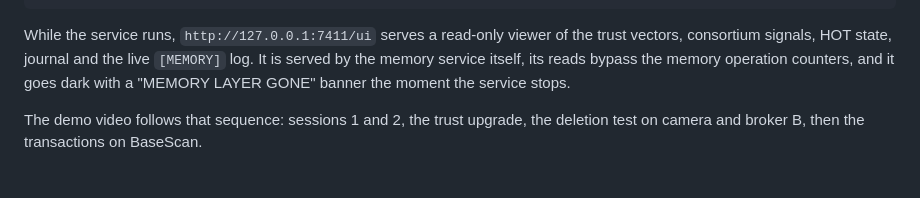
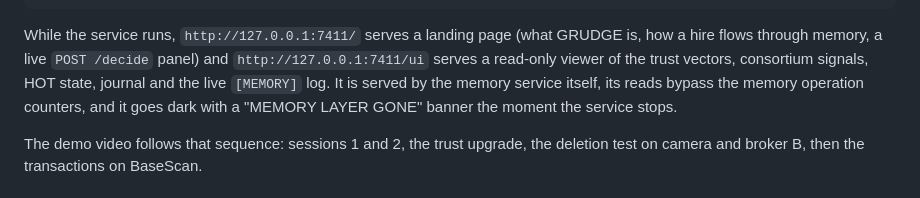
Before and after one commit to big14way/grudge, a Markdown page: README.md, the part around the change. Drawn GitHub-style.

Commit message:
README: landing page URL in getting started

````diff
--- a/README.md
+++ b/README.md
@@ -271,7 +271,7 @@ node src/hire.js --pool pools/demo.json --budget 0.02 --feedback             # s
 GRUDGE_TENANT=broker-b node src/hire.js --agent BROKER_B --pool pools/demo.json --budget 0.02
 ```
 
-While the service runs, `http://127.0.0.1:7411/ui` serves a read-only viewer of the trust vectors, consortium signals, HOT state, journal and the live `[MEMORY]` log. It is served by the memory service itself, its reads bypass the memory operation counters, and it goes dark with a "MEMORY LAYER GONE" banner the moment the service stops.
+While the service runs, `http://127.0.0.1:7411/` serves a landing page (what GRUDGE is, how a hire flows through memory, a live `POST /decide` panel) and `http://127.0.0.1:7411/ui` serves a read-only viewer of the trust vectors, consortium signals, HOT state, journal and the live `[MEMORY]` log. It is served by the memory service itself, its reads bypass the memory operation counters, and it goes dark with a "MEMORY LAYER GONE" banner the moment the service stops.
 
 The demo video follows that sequence: sessions 1 and 2, the trust upgrade, the deletion test on camera and broker B, then the transactions on BaseScan.
 
````
